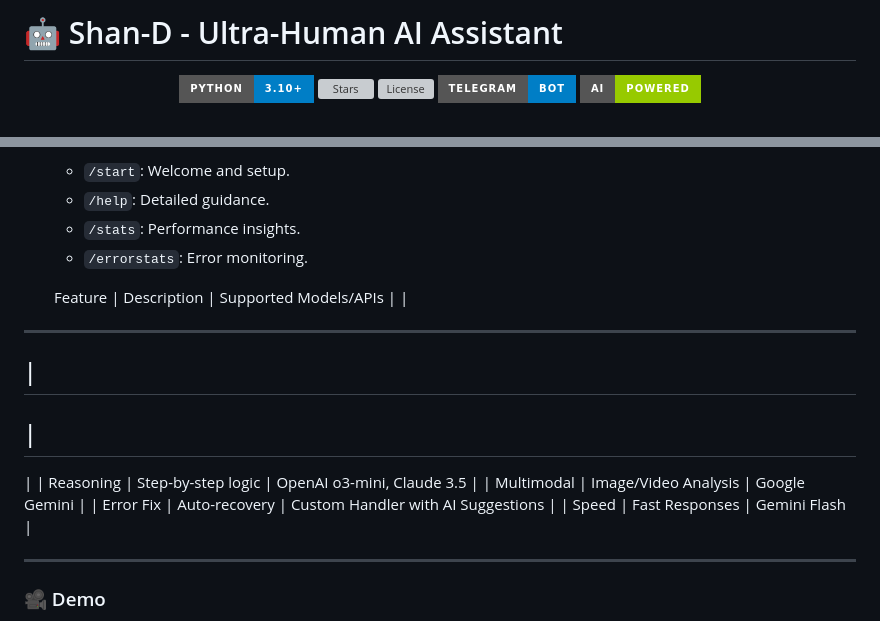
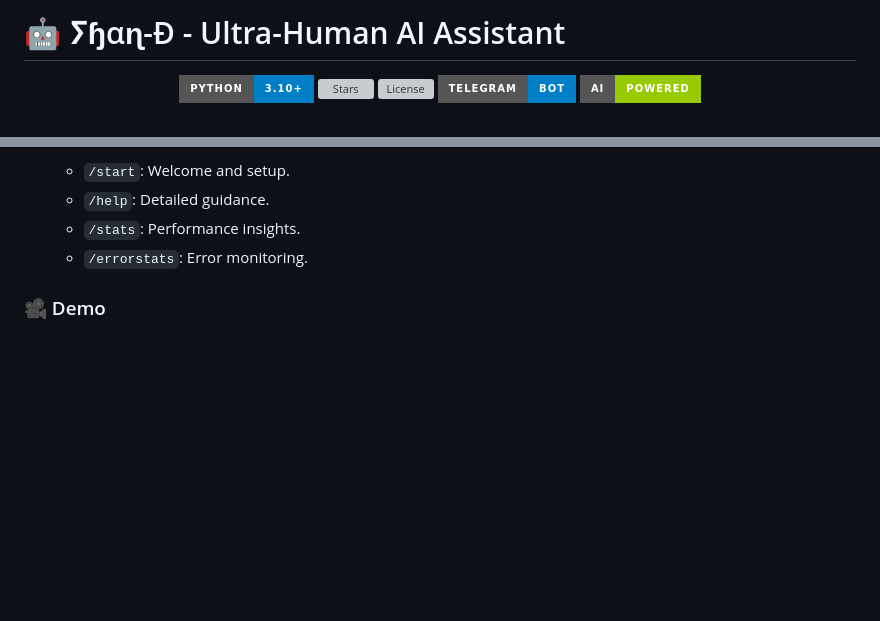
Before and after one commit to DenxVil/Shan_D_Superadvanced, a Markdown page: README.md, 2 parts joined by grey strips. Rendered like a GitHub page; badges without logos; blank space fills up the shorter version; grey boxes are pictures that could not be loaded.

```diff
--- a/README.md
+++ b/README.md
@@ -1,4 +1,4 @@
-# 🤖 Shan-D - Ultra-Human AI Assistant
+# 🤖 ⵢɧαɳ-Đ - Ultra-Human AI Assistant
 
 
 
@@ -72,51 +72,6 @@ An ultra-enhanced AI assistant with human-like conversation capabilities, advanc
   - `/stats`: Performance insights.
   - `/errorstats`: Error monitoring.
 
-
-  Feature
-|
- Description
-|
- Supported Models/APIs
-|
-|
----------
-|
--------------
-|
------------------------
-|
-|
- Reasoning
-|
- Step-by-step logic
-|
- OpenAI o3-mini, Claude 3.5
-|
-|
- Multimodal
-|
- Image/Video Analysis
-|
- Google Gemini
-|
-|
- Error Fix
-|
- Auto-recovery
-|
- Custom Handler with AI Suggestions
-|
-|
- Speed
-|
- Fast Responses
-|
- Gemini Flash
-|
-
----
-
 ### 🎥 Demo
 
 
```
